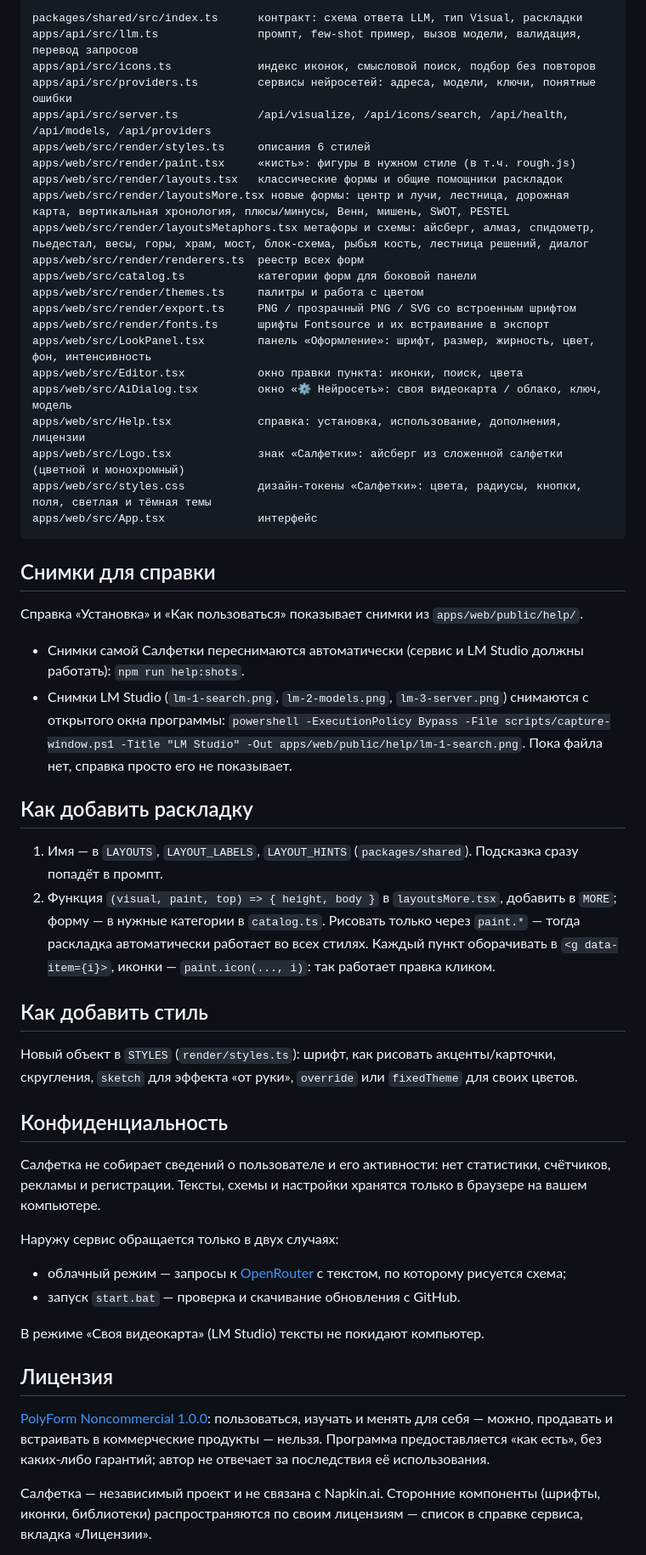
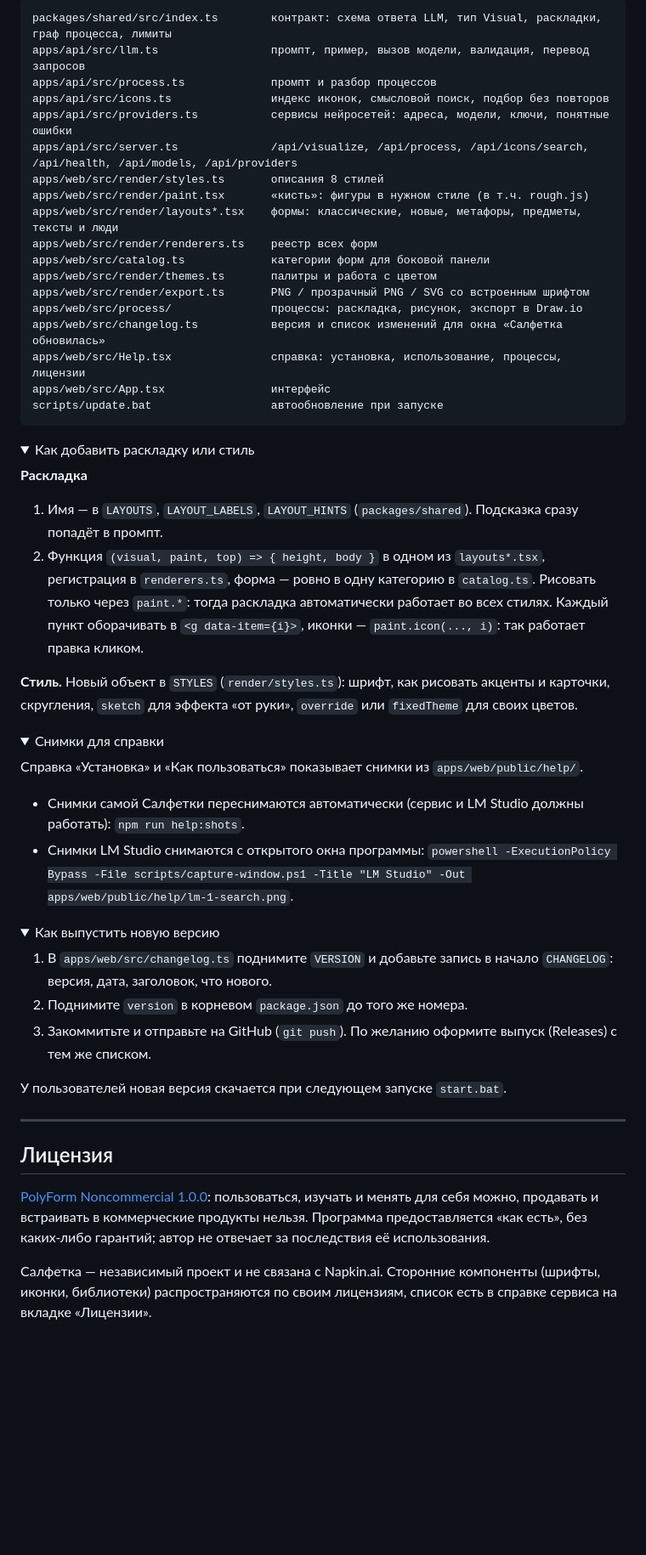
Before and after one commit to Iskanderang/Salfetka, a Markdown page: README.md, the part around one of its changes. Shown at 85% size. Rendered like a GitHub page; folded sections open; blank space fills up the shorter version.

````diff
--- a/README.md
+++ b/README.md
@@ -102,67 +176,72 @@ git clone https://github.com/Iskanderang/Salfetka.git
 
 ```
-packages/shared/src/index.ts      контракт: схема ответа LLM, тип Visual, раскладки
-apps/api/src/llm.ts               промпт, few-shot пример, вызов модели, валидация, перевод запросов
-apps/api/src/icons.ts             индекс иконок, смысловой поиск, подбор без повторов
-apps/api/src/providers.ts         сервисы нейросетей: адреса, модели, ключи, понятные ошибки
-apps/api/src/server.ts            /api/visualize, /api/icons/search, /api/health, /api/models, /api/providers
-apps/web/src/render/styles.ts     описания 6 стилей
-apps/web/src/render/paint.tsx     «кисть»: фигуры в нужном стиле (в т.ч. rough.js)
-apps/web/src/render/layouts.tsx   классические формы и общие помощники раскладок
-apps/web/src/render/layoutsMore.tsx новые формы: центр и лучи, лестница, дорожная карта, вертикальная хронология, плюсы/минусы, Венн, мишень, SWOT, PESTEL
-apps/web/src/render/layoutsMetaphors.tsx метафоры и схемы: айсберг, алмаз, спидометр, пьедестал, весы, горы, храм, мост, блок-схема, рыбья кость, лестница решений, диалог
-apps/web/src/render/renderers.ts  реестр всех форм
-apps/web/src/catalog.ts           категории форм для боковой панели
-apps/web/src/render/themes.ts     палитры и работа с цветом
-apps/web/src/render/export.ts     PNG / прозрачный PNG / SVG со встроенным шрифтом
-apps/web/src/render/fonts.ts      шрифты Fontsource и их встраивание в экспорт
-apps/web/src/LookPanel.tsx        панель «Оформление»: шрифт, размер, жирность, цвет, фон, интенсивность
-apps/web/src/Editor.tsx           окно правки пункта: иконки, поиск, цвета
-apps/web/src/AiDialog.tsx         окно «⚙ Нейросеть»: своя видеокарта / облако, ключ, модель
-apps/web/src/Help.tsx             справка: установка, использование, дополнения, лицензии
-apps/web/src/Logo.tsx             знак «Салфетки»: айсберг из сложенной салфетки (цветной и монохромный)
-apps/web/src/styles.css           дизайн-токены «Салфетки»: цвета, радиусы, кнопки, поля, светлая и тёмная темы
-apps/web/src/App.tsx              интерфейс
+packages/shared/src/index.ts        контракт: схема ответа LLM, тип Visual, раскладки, граф процесса, лимиты
+apps/api/src/llm.ts                 промпт, пример, вызов модели, валидация, перевод запросов
+apps/api/src/process.ts             промпт и разбор процессов
+apps/api/src/icons.ts               индекс иконок, смысловой поиск, подбор без повторов
+apps/api/src/providers.ts           сервисы нейросетей: адреса, модели, ключи, понятные ошибки
+apps/api/src/server.ts              /api/visualize, /api/process, /api/icons/search, /api/health, /api/models, /api/providers
+apps/web/src/render/styles.ts       описания 8 стилей
+apps/web/src/render/paint.tsx       «кисть»: фигуры в нужном стиле (в т.ч. rough.js)
+apps/web/src/render/layouts*.tsx    формы: классические, новые, метафоры, предметы, тексты и люди
+apps/web/src/render/renderers.ts    реестр всех форм
+apps/web/src/catalog.ts             категории форм для боковой панели
+apps/web/src/render/themes.ts       палитры и работа с цветом
+apps/web/src/render/export.ts       PNG / прозрачный PNG / SVG со встроенным шрифтом
+apps/web/src/process/               процессы: раскладка, рисунок, экспорт в Draw.io
+apps/web/src/changelog.ts           версия и список изменений для окна «Салфетка обновилась»
+apps/web/src/Help.tsx               справка: установка, использование, процессы, лицензии
+apps/web/src/App.tsx                интерфейс
+scripts/update.bat                  автообновление при запуске
 ```
 
-## Снимки для справки
+</details>
+
+<details>
+<summary>Как добавить раскладку или стиль</summary>
+
+**Раскладка**
+1. Имя — в `LAYOUTS`, `LAYOUT_LABELS`, `LAYOUT_HINTS` (`packages/shared`). Подсказка сразу попадёт в промпт.
+2. Функция `(visual, paint, top) => { height, body }` в одном из `layouts*.tsx`, регистрация в `renderers.ts`,
+   форма — ровно в одну категорию в `catalog.ts`.
+   Рисовать только через `paint.*`: тогда раскладка автоматически работает во всех стилях.
+   Каждый пункт оборачивать в `<g data-item={i}>`, иконки — `paint.icon(..., i)`: так работает правка кликом.
+
+**Стиль.** Новый объект в `STYLES` (`render/styles.ts`): шрифт, как рисовать акценты и карточки, скругления,
+`sketch` для эффекта «от руки», `override` или `fixedTheme` для своих цветов.
+
+</details>
+
+<details>
+<summary>Снимки для справки</summary>
 
 Справка «Установка» и «Как пользоваться» показывает снимки из `apps/web/public/help/`.
 
 - Снимки самой Салфетки переснимаются автоматически (сервис и LM Studio должны работать): `npm run help:shots`.
-- Снимки LM Studio (`lm-1-search.png`, `lm-2-models.png`, `lm-3-server.png`) снимаются с открытого окна программы:
+- Снимки LM Studio снимаются с открытого окна программы:
   `powershell -ExecutionPolicy Bypass -File scripts/capture-window.ps1 -Title "LM Studio" -Out apps/web/public/help/lm-1-search.png`.
-  Пока файла нет, справка просто его не показывает.
 
-## Как добавить раскладку
+</details>
 
-1. Имя — в `LAYOUTS`, `LAYOUT_LABELS`, `LAYOUT_HINTS` (`packages/shared`). Подсказка сразу попадёт в промпт.
-2. Функция `(visual, paint, top) => { height, body }` в `layoutsMore.tsx`, добавить в `MORE`; форму — в нужные категории в `catalog.ts`.
-   Рисовать только через `paint.*` — тогда раскладка автоматически работает во всех стилях.
-   Каждый пункт оборачивать в `<g data-item={i}>`, иконки — `paint.icon(..., i)`: так работает правка кликом.
+<details>
+<summary>Как выпустить новую версию</summary>
 
-## Как добавить стиль
+1. В `apps/web/src/changelog.ts` поднимите `VERSION` и добавьте запись в начало `CHANGELOG`: версия, дата, заголовок, что нового.
+2. Поднимите `version` в корневом `package.json` до того же номера.
+3. Закоммитьте и отправьте на GitHub (`git push`). По желанию оформите выпуск (Releases) с тем же списком.
 
-Новый объект в `STYLES` (`render/styles.ts`): шрифт, как рисовать акценты/карточки, скругления,
-`sketch` для эффекта «от руки», `override` или `fixedTheme` для своих цветов.
+У пользователей новая версия скачается при следующем запуске `start.bat`.
 
-## Конфиденциальность
+</details>
 
-Салфетка не собирает сведений о пользователе и его активности: нет статистики, счётчиков, рекламы и регистрации.
-Тексты, схемы и настройки хранятся только в браузере на вашем компьютере.
-
-Наружу сервис обращается только в двух случаях:
-- облачный режим — запросы к [OpenRouter](https://openrouter.ai) с текстом, по которому рисуется схема;
-- запуск `start.bat` — проверка и скачивание обновления с GitHub.
-
-В режиме «Своя видеокарта» (LM Studio) тексты не покидают компьютер.
+---
 
 ## Лицензия
 
-[PolyForm Noncommercial 1.0.0](LICENSE): пользоваться, изучать и менять для себя — можно,
-продавать и встраивать в коммерческие продукты — нельзя. Программа предоставляется «как есть»,
+[PolyForm Noncommercial 1.0.0](LICENSE): пользоваться, изучать и менять для себя можно,
+продавать и встраивать в коммерческие продукты нельзя. Программа предоставляется «как есть»,
 без каких-либо гарантий; автор не отвечает за последствия её использования.
 
 Салфетка — независимый проект и не связана с Napkin.ai. Сторонние компоненты (шрифты, иконки, библиотеки)
-распространяются по своим лицензиям — список в справке сервиса, вкладка «Лицензии».
+распространяются по своим лицензиям, список есть в справке сервиса на вкладке «Лицензии».
 
````
Also changed, not shown: other parts of README.md (+140 -62 lines), .github/demo.jpg (added).
